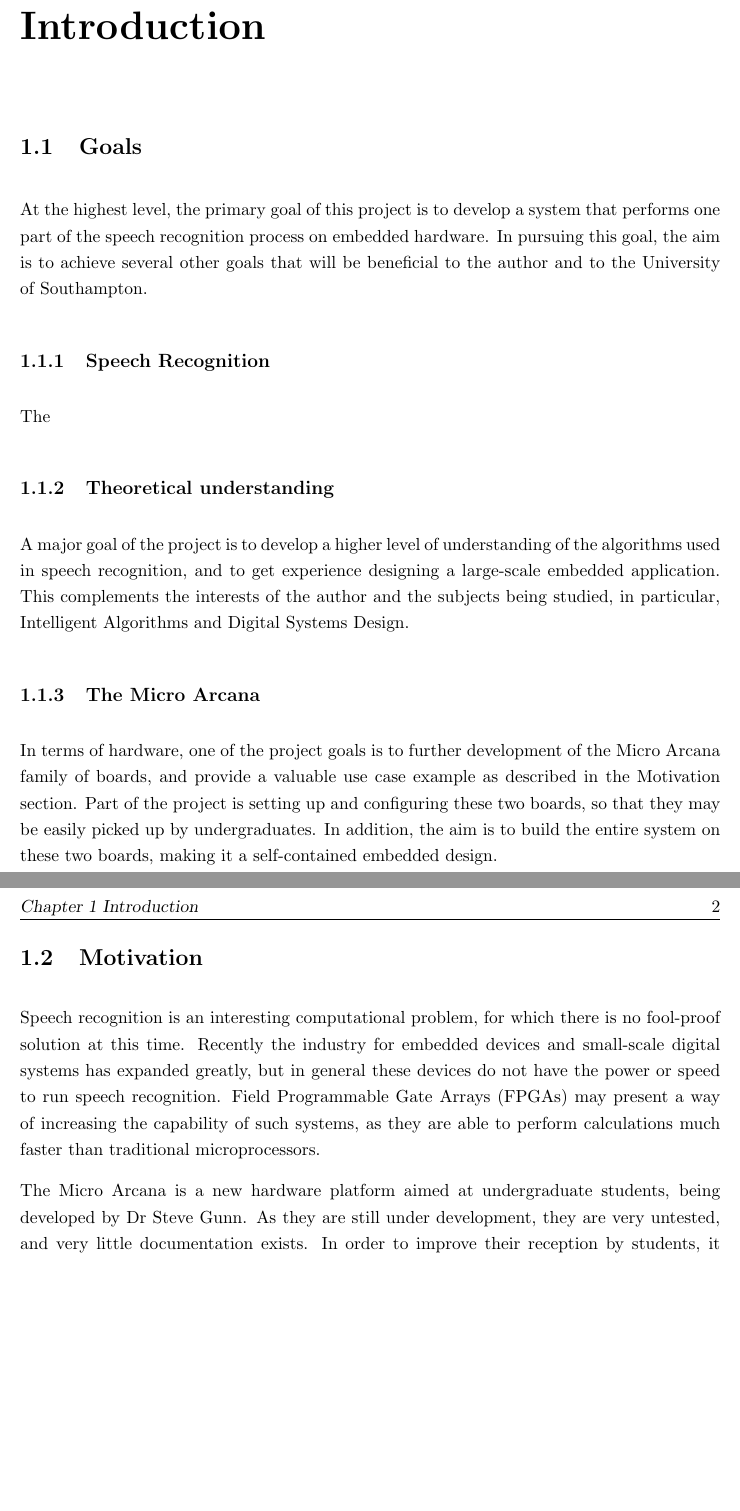
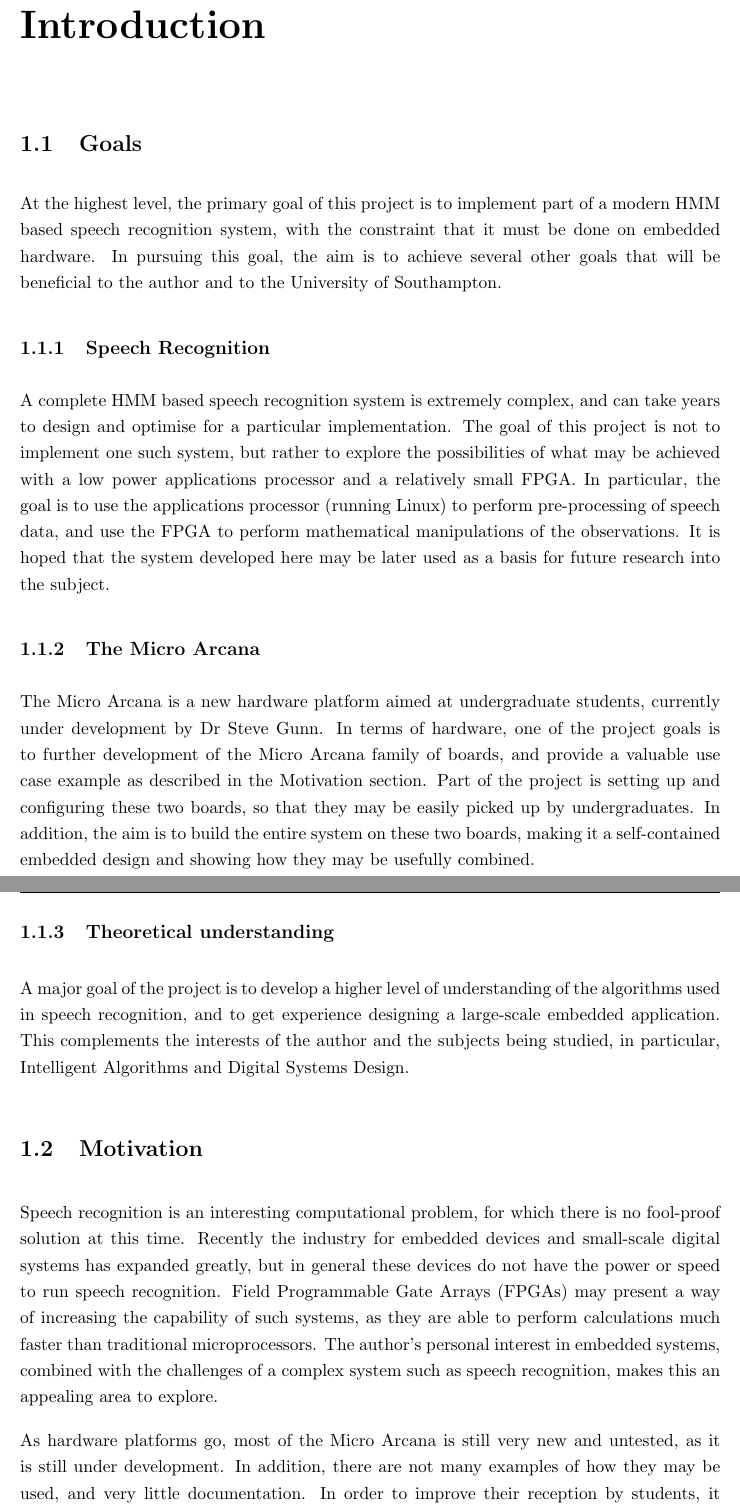
Before and after one commit to rmhsilva/p3p, a LaTeX thesis (Report/Final/Main.tex, which reads Report/Final/Introduction.tex): two parts of pages 5 and 6 of 11 before the commit and two parts of pages 5 and 6 of 12 after it, joined at a grey line, cut so that both start at the same text, the shorter picture padded with empty space. The pictures show the PDF file Report/Final/Main.pdf that the author committed with the source.

Commit message:
More introduction. Mainly.

```diff
--- a/Report/Final/Introduction.tex
+++ b/Report/Final/Introduction.tex
@@ -12,20 +12,20 @@
 
 	\subsection{Speech Recognition} % (fold)
 	\label{sec:speech_recognition}
-	%It is hoped that the system may be used as a basis for future research into the subject, and
-		The
+		A complete HMM based speech recognition system is extremely complex, and can take years to design and optimise for a particular implementation.  The goal of this project is not to implement one such system, but rather to explore the possibilities of what may be achieved with a low power applications processor and a relatively small FPGA.  In particular, the goal is to use the applications processor (running Linux) to perform pre-processing of speech data, and use the FPGA to perform mathematical manipulations of the observations.  It is hoped that the system developed here may be later used as a basis for future research into the subject.
 	% subsection speech_recognition (end)
+
+	\subsection{The Micro Arcana} % (fold)
+	\label{sec:the_micro_arcana}
+		The Micro Arcana is a new hardware platform aimed at undergraduate students, currently under development by Dr Steve Gunn.
+		In terms of hardware, one of the project goals is to further development of the Micro Arcana family of boards, and provide a valuable use case example as described in the Motivation section.  Part of the project is setting up and configuring these two boards, so that they may be easily picked up by undergraduates.  In addition, the aim is to build the entire system on these two boards, making it a self-contained embedded design and showing how they may be usefully combined.
+	% subsection the_micro_arcana (end)
 
 	\subsection{Theoretical understanding} % (fold)
 	\label{sec:theoretical_understanding}
 		A major goal of the project is to develop a higher level of understanding of the algorithms used in speech recognition, and to get experience designing a large-scale embedded application.  This complements the interests of the author and the subjects being studied, in particular, Intelligent Algorithms and Digital Systems Design.
 	% subsection theoretical_understanding (end)
 
-	\subsection{The Micro Arcana} % (fold)
-	\label{sec:the_micro_arcana}
-		In terms of hardware, one of the project goals is to further development of the Micro Arcana family of boards, and provide a valuable use case example as described in the Motivation section.  Part of the project is setting up and configuring these two boards, so that they may be easily picked up by undergraduates.  In addition, the aim is to build the entire system on these two boards, making it a self-contained embedded design.
-	% subsection the_micro_arcana (end)
-
 % section goals (end)
 
 \section{Motivation} % (fold)
@@ -34,10 +34,14 @@
 
-	The Micro Arcana is a new hardware platform aimed at undergraduate students, being developed by Dr Steve Gunn.  As they are still under development, they are very untested, and very little documentation exists.  In order to improve their reception by students, it would greatly help to have proven use cases and examples of how these boards may be used individually and together.  Using a larger FPGA (such as an Altera DE board) was considered during the planning stages of this project, but it was decided that part of the challenge was to develop and use the Micro Arcana.
+	As hardware platforms go, most of the Micro Arcana is still very new and untested, as it is still under development.  In addition, there are not many examples of how they may be used, and very little documentation.  In order to improve their reception by students, it would greatly help to have proven use cases and examples of how these boards may be used individually and together.  Using a larger FPGA (such as an Altera DE board) was considered during the planning stages of this project, but it was decided that part of the challenge was to develop and use the Micro Arcana.
 % section motivation (end)
 
 \section{Contributions} % (fold)
 \label{sec:contributions}
 	The project implements one part of a modern speech recognition system, using two development boards from the Micro Arcana family.  It is designed to be a proof of concept exercise, in order to explore the capabilities of the boards, and expand the author's knowledge of the relevant systems.  Specifically, the project required substantial research into HMM based speech recognition systems, embedded Linux, and digital design.  The resulting system, described in detail in Chapter~\ref{cha:system_design}, uses an FPGA to perform the most computationally expensive part of HMM based recognisers -- scoring the states of each HMM model for a given input vector.  Essentially, the ARM based ``L'Imperatrice'' is used as the application controller, and is connected to the FPGA based ``La Papessa'' board which performs the CPU intensive mathematical calculations.  Given an observation vector, the FPGA will process it and send back scores for each state in the speech model.  The other main processes in a speech recogniser, such as pre-processing and decoding, are tasks that are well suited to software implementation.
+
+	% TODO
+	% Why is this useful?
+	% What did I have to learn to accomplish this?
 % section contributions (end)
 
 
```
Also changed, not shown: Report/Final/Main.tex (+1 -1 lines), Report/Final/Main.pdf, Report/Interim.pdf, Report/Final/Introduction.tex (2 more changed lines).
